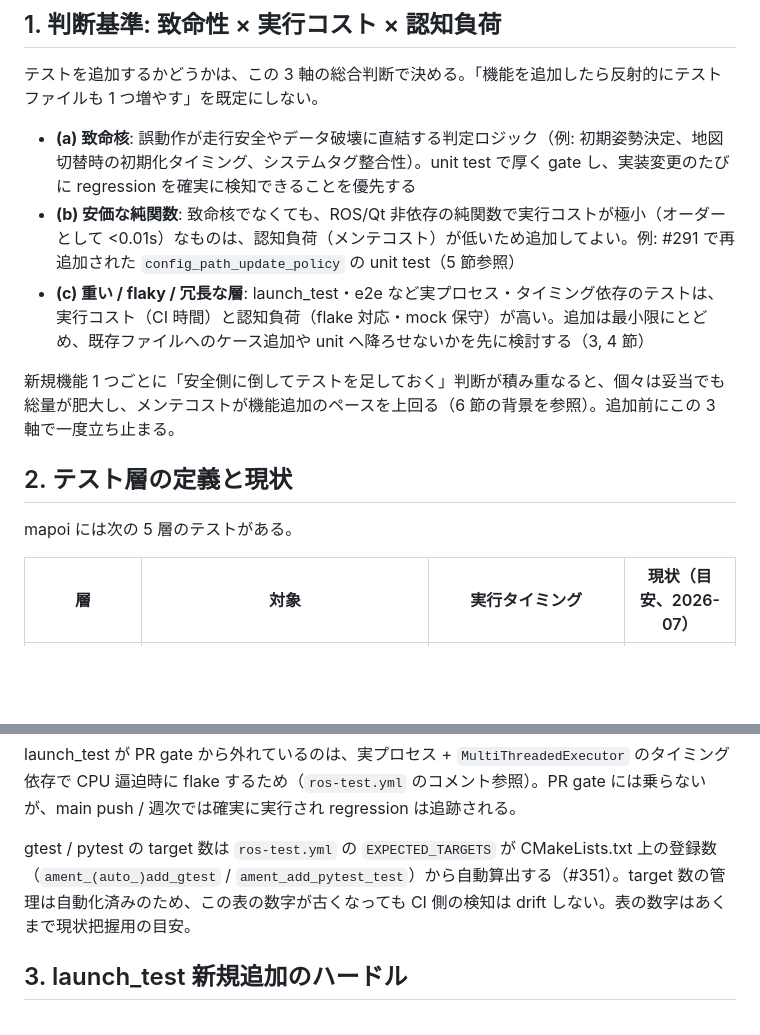
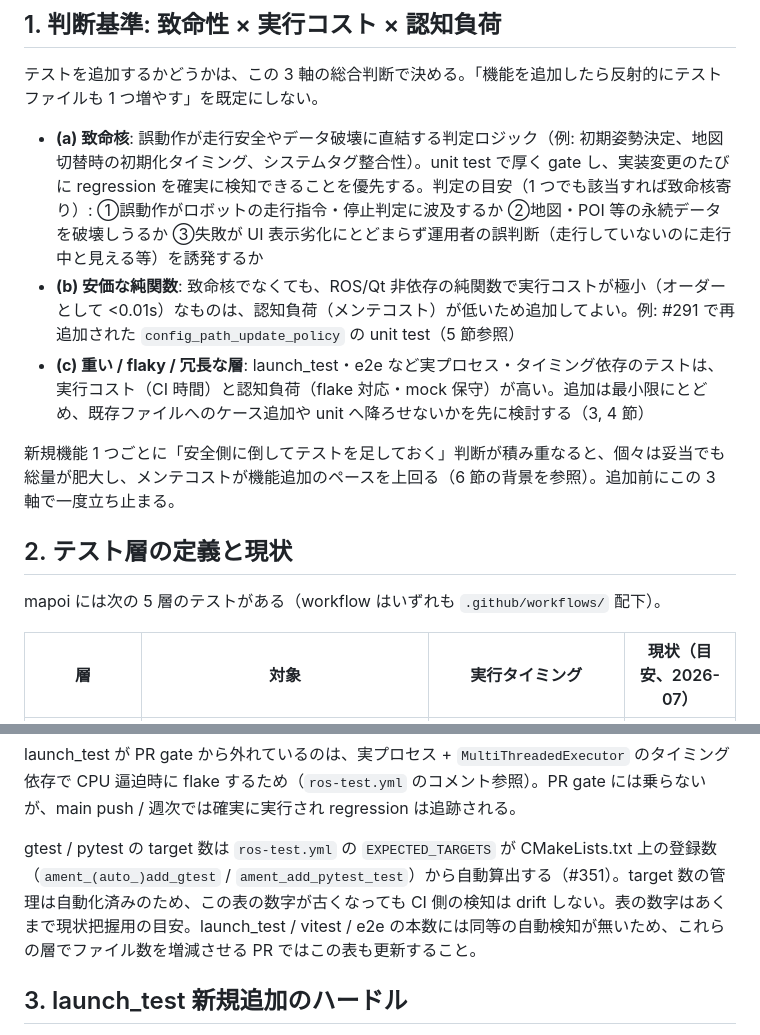
Before and after one commit to shimz-robotics/mapoi, a Markdown page: docs/testing-policy.md, 2 parts joined by grey strips. Rendered like a GitHub page; blank space fills up the shorter version.

Commit message:
docs: レビュー反映 (致命核の判定目安・表の更新ルール追記)

```diff
--- a/docs/testing-policy.md
+++ b/docs/testing-policy.md
@@ -6,7 +6,7 @@ mapoi でテストを追加・削除する際の判断基準をまとめる。#1
 
 テストを追加するかどうかは、この 3 軸の総合判断で決める。「機能を追加したら反射的にテストファイルも 1 つ増やす」を既定にしない。
 
-- **(a) 致命核**: 誤動作が走行安全やデータ破壊に直結する判定ロジック（例: 初期姿勢決定、地図切替時の初期化タイミング、システムタグ整合性）。unit test で厚く gate し、実装変更のたびに regression を確実に検知できることを優先する
+- **(a) 致命核**: 誤動作が走行安全やデータ破壊に直結する判定ロジック（例: 初期姿勢決定、地図切替時の初期化タイミング、システムタグ整合性）。unit test で厚く gate し、実装変更のたびに regression を確実に検知できることを優先する。判定の目安（1 つでも該当すれば致命核寄り）: ①誤動作がロボットの走行指令・停止判定に波及するか ②地図・POI 等の永続データを破壊しうるか ③失敗が UI 表示劣化にとどまらず運用者の誤判断（走行していないのに走行中と見える等）を誘発するか
 - **(b) 安価な純関数**: 致命核でなくても、ROS/Qt 非依存の純関数で実行コストが極小（オーダーとして <0.01s）なものは、認知負荷（メンテコスト）が低いため追加してよい。例: #291 で再追加された `config_path_update_policy` の unit test（5 節参照）
 - **(c) 重い / flaky / 冗長な層**: launch_test・e2e など実プロセス・タイミング依存のテストは、実行コスト（CI 時間）と認知負荷（flake 対応・mock 保守）が高い。追加は最小限にとどめ、既存ファイルへのケース追加や unit へ降ろせないかを先に検討する（3, 4 節）
 
@@ -14,7 +14,7 @@ mapoi でテストを追加・削除する際の判断基準をまとめる。#1
 
 ## 2. テスト層の定義と現状
 
-mapoi には次の 5 層のテストがある。
+mapoi には次の 5 層のテストがある（workflow はいずれも `.github/workflows/` 配下）。
 
 | 層 | 対象 | 実行タイミング | 現状（目安、2026-07） |
 | --- | --- | --- | --- |
@@ -26,7 +26,7 @@ mapoi には次の 5 層のテストがある。
 
 launch_test が PR gate から外れているのは、実プロセス + `MultiThreadedExecutor` のタイミング依存で CPU 逼迫時に flake するため（`ros-test.yml` のコメント参照）。PR gate には乗らないが、main push / 週次では確実に実行され regression は追跡される。
 
-gtest / pytest の target 数は `ros-test.yml` の `EXPECTED_TARGETS` が CMakeLists.txt 上の登録数（`ament_(auto_)add_gtest` / `ament_add_pytest_test`）から自動算出する（#351）。target 数の管理は自動化済みのため、この表の数字が古くなっても CI 側の検知は drift しない。表の数字はあくまで現状把握用の目安。
+gtest / pytest の target 数は `ros-test.yml` の `EXPECTED_TARGETS` が CMakeLists.txt 上の登録数（`ament_(auto_)add_gtest` / `ament_add_pytest_test`）から自動算出する（#351）。target 数の管理は自動化済みのため、この表の数字が古くなっても CI 側の検知は drift しない。表の数字はあくまで現状把握用の目安。launch_test / vitest / e2e の本数には同等の自動検知が無いため、これらの層でファイル数を増減させる PR ではこの表も更新すること。
 
 ## 3. launch_test 新規追加のハードル
 
```
